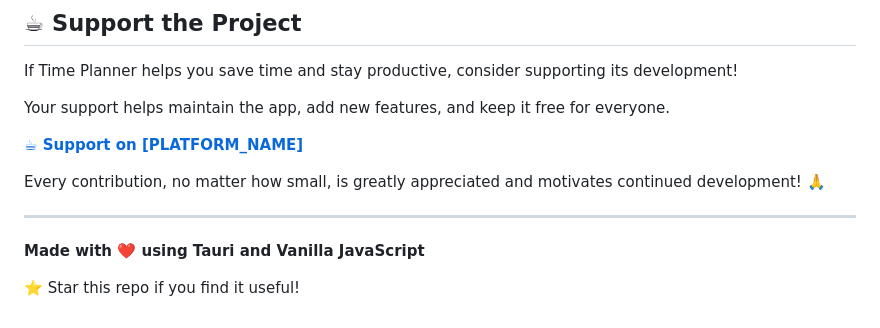
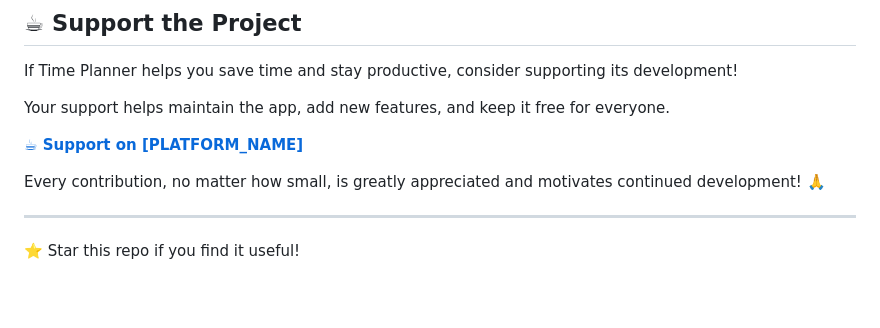
Before and after one commit to Konuz/Time-Planner, a Markdown page: README.md, the part around one of its changes. Rendered like a GitHub page; blank space fills up the shorter version.

```diff
--- a/README.md
+++ b/README.md
@@ -250,6 +250,4 @@ Every contribution, no matter how small, is greatly appreciated and motivates co
 
 ---
 
-**Made with ❤️ using Tauri and Vanilla JavaScript**
-
 ⭐ Star this repo if you find it useful!
```
Also changed, not shown: other parts of README.md (+2 -2 lines).
